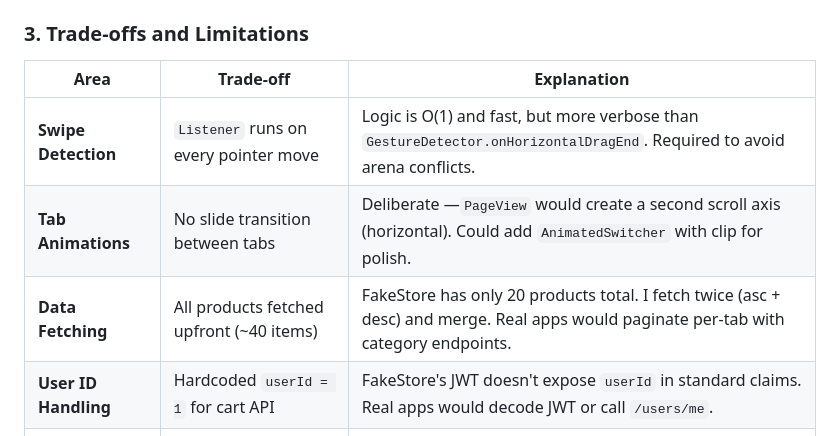
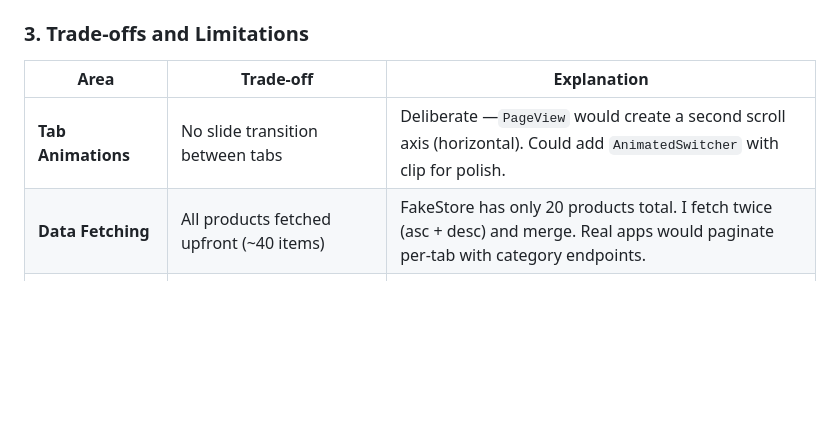
Before and after one commit to mahbub-hasan-abid/testzavi, a Markdown page: README.md, the part around the change. Rendered like a GitHub page; blank space fills up the shorter version.

Commit message:
readme improved

```diff
--- a/README.md
+++ b/README.md
@@ -144,10 +144,8 @@ void _switchTab(HomeTab tab) {
 
 | Area                            | Trade-off                                              | Explanation                                                                                                                           |
 | ------------------------------- | ------------------------------------------------------ | ------------------------------------------------------------------------------------------------------------------------------------- |
-| **Swipe Detection**       | `Listener` runs on every pointer move                | Logic is O(1) and fast, but more verbose than `GestureDetector.onHorizontalDragEnd`. Required to avoid arena conflicts.             |
 | **Tab Animations**        | No slide transition between tabs                       | Deliberate —`PageView` would create a second scroll axis (horizontal). Could add `AnimatedSwitcher` with clip for polish.        |
 | **Data Fetching**         | All products fetched upfront (~40 items)               | FakeStore has only 20 products total. I fetch twice (asc + desc) and merge. Real apps would paginate per-tab with category endpoints. |
-| **User ID Handling**      | Hardcoded `userId = 1` for cart API                  | FakeStore's JWT doesn't expose `userId` in standard claims. Real apps would decode JWT or call `/users/me`.                       |
 | **Pull-to-Refresh Scope** | Refreshes all tabs, not just active                    | Correct behavior — single scroll view = single refresh indicator. No per-tab data silos.                                             |
 | **Safe Area Handling**    | Tab bar height includes status bar padding when pinned | Ensures tabs are always clickable below status bar. Adds visual gap when header is expanded (minor).                                  |
 | **Checkout**              | "Proceed to Checkout" shows placeholder message        | Checkout flow not implemented (assignment focuses on scroll architecture, not checkout).                                              |
```
